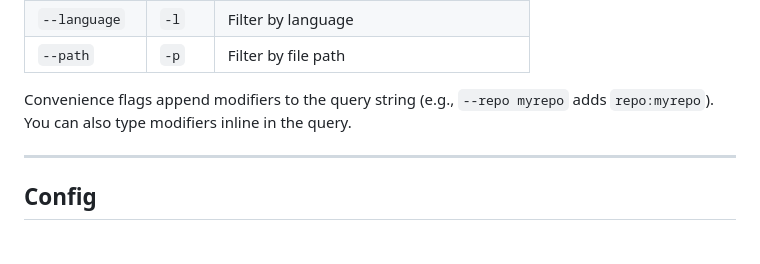
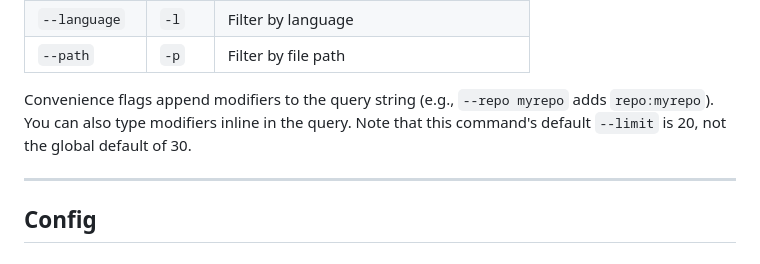
Before and after one commit to tyrantkhan/bitbucket-cli, a Markdown page: docs/commands.md, the part around the change. GitHub-like rendering.

Commit message:
docs(search): #26 note default limit differs from global

```diff
--- a/docs/commands.md
+++ b/docs/commands.md
@@ -365,7 +365,7 @@ bb search code "handleError" --format json
 | `--language` | `-l` | Filter by language |
 | `--path` | `-p` | Filter by file path |
 
-Convenience flags append modifiers to the query string (e.g., `--repo myrepo` adds `repo:myrepo`). You can also type modifiers inline in the query.
+Convenience flags append modifiers to the query string (e.g., `--repo myrepo` adds `repo:myrepo`). You can also type modifiers inline in the query. Note that this command's default `--limit` is 20, not the global default of 30.
 
 ---
 
```
